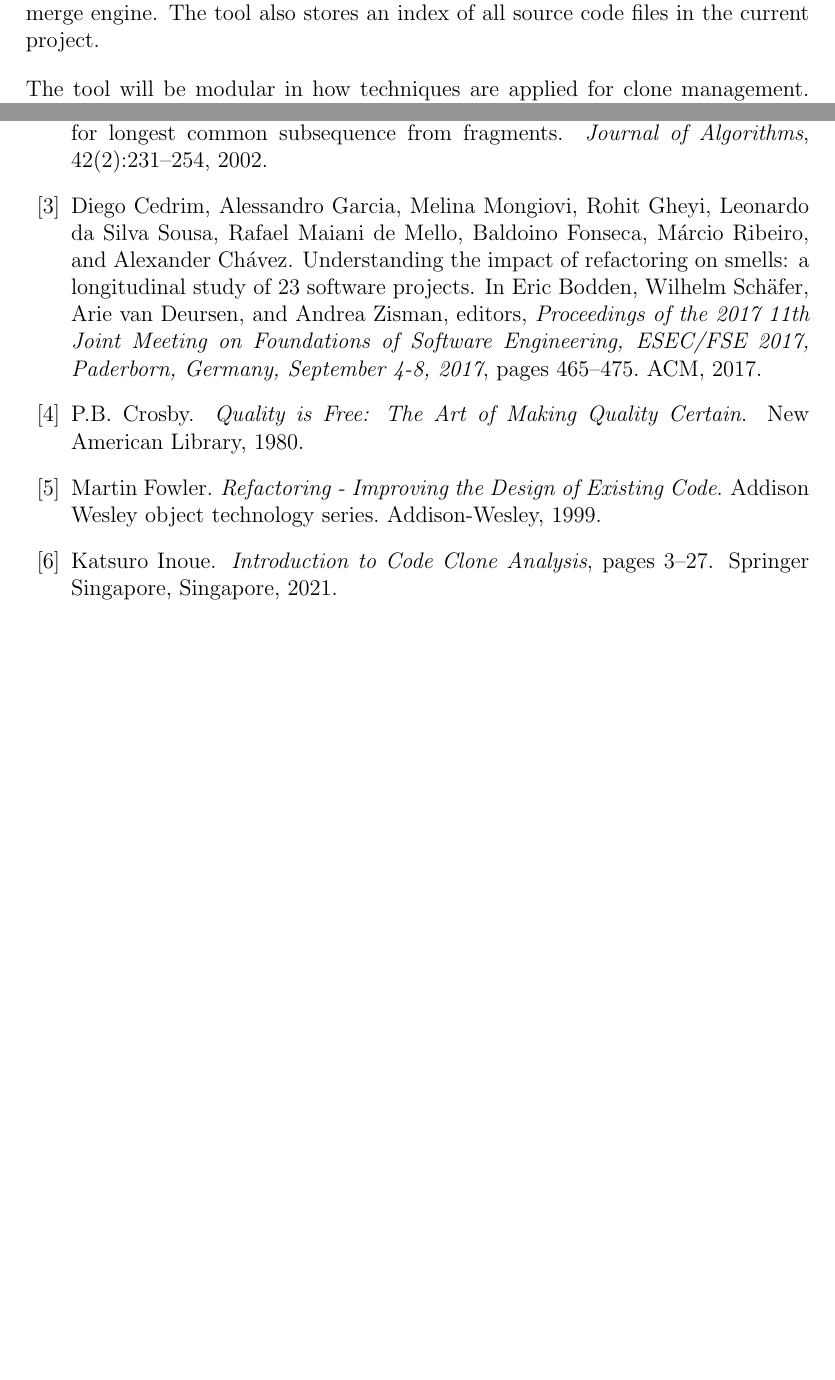
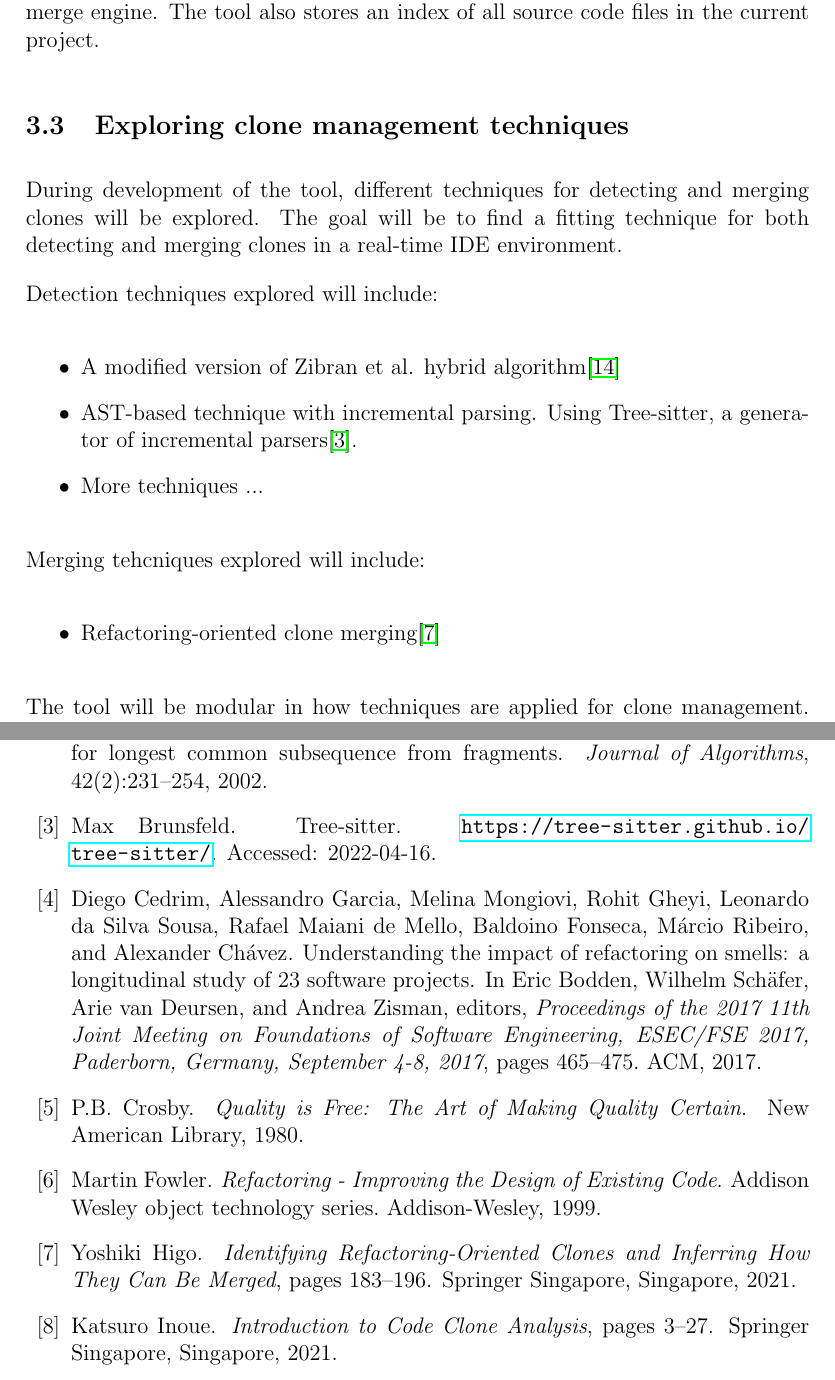
Before and after one commit to jakobkhansen/master-thesis, a LaTeX document (sem2/essay/essay.tex, which reads sem2/essay/refs.bib): two parts of pages 11 and 13 of 14 before the commit and two parts of pages 11 and 14 of 15 after it, joined at a grey line, cut so that both start at the same text, the shorter picture padded with empty space. Compiled offline with pdfLaTeX.

Commit message:
Essay work

```diff
--- a/sem2/essay/essay.tex
+++ b/sem2/essay/essay.tex
@@ -366,6 +364,27 @@ Figure \ref{fig:architecture} shows the architecture of the tool. The server com
 with the IDE and delegates the work of managing clones to the detection engine and the
 merge engine. The tool also stores an index of all source code files in the current project.
 
+\subsection{Exploring clone management techniques}
+
+During development of the tool, different techniques for detecting and merging clones will
+be explored. The goal will be to find a fitting technique for both detecting and merging
+clones in a real-time IDE environment.
+
+Detection techniques explored will include:
+
+\begin{itemize}
+	\item A modified version of Zibran et al. hybrid algorithm\cite{Zibran_real_time_search}
+    \item AST-based technique with incremental parsing. Using Tree-sitter, a generator of
+        incremental parsers\cite{treesitter}.
+    \item More techniques ...
+\end{itemize}
+
+Merging tehcniques explored will include:
+
+\begin{itemize}
+    \item Refactoring-oriented clone merging\cite{RefactoringOrientedClonesAndMerging}
+\end{itemize}
+
 \begin{figure}
 	\includegraphics[width=\textwidth]{images/ToolArchitecture.png}
 	\caption{Tool architecture}
--- a/sem2/essay/refs.bib
+++ b/sem2/essay/refs.bib
@@ -28,0 +34,6 @@
+    title="Identifying Refactoring-Oriented Clones and Inferring How They Can Be Merged",
+    bookTitle="Code Clone Analysis: Research, Tools, and Practices",
+    year="2021",
+    publisher="Springer Singapore",
+    address="Singapore",
+    pages="183--196",
```
Also changed, not shown: sem2/essay/essay.pdf, sem2/essay/essay.tex (8 more changed lines), sem2/essay/refs.bib (22 more changed lines). Lines whose indentation alone changed are shown as unchanged.
